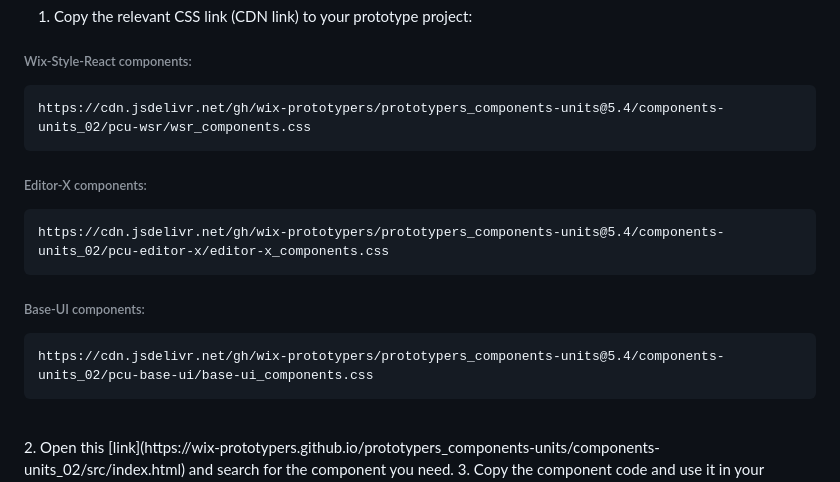
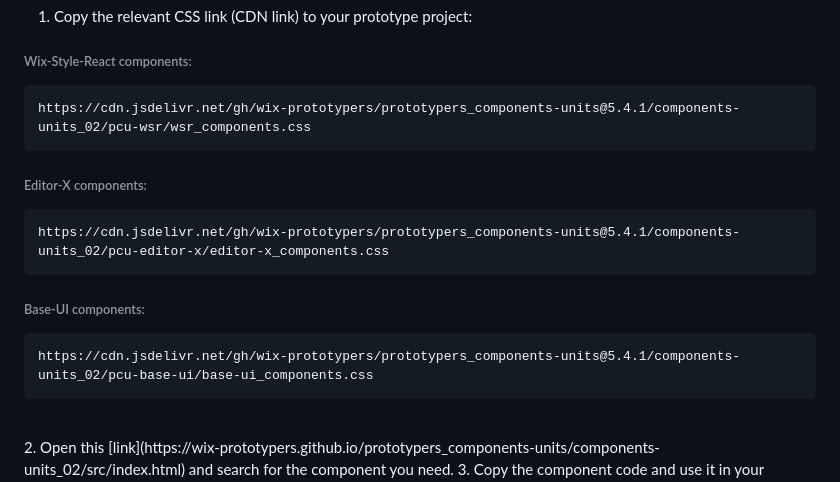
Before and after one commit to wix-prototypers/prototypers_components-units, a Markdown page: README.md, the part around the change. Rendered like a GitHub page.

````diff
--- a/README.md
+++ b/README.md
@@ -6,15 +6,15 @@ This project includes component units (e.g. WSR components, inputs, tooltips ...
 
 ###### Wix-Style-React components:
 ```
-https://cdn.jsdelivr.net/gh/wix-prototypers/prototypers_components-units@5.4/components-units_02/pcu-wsr/wsr_components.css
+https://cdn.jsdelivr.net/gh/wix-prototypers/prototypers_components-units@5.4.1/components-units_02/pcu-wsr/wsr_components.css
 ```
 ###### Editor-X components:
 ```
-https://cdn.jsdelivr.net/gh/wix-prototypers/prototypers_components-units@5.4/components-units_02/pcu-editor-x/editor-x_components.css
+https://cdn.jsdelivr.net/gh/wix-prototypers/prototypers_components-units@5.4.1/components-units_02/pcu-editor-x/editor-x_components.css
 ```
 ###### Base-UI components:
 ```
-https://cdn.jsdelivr.net/gh/wix-prototypers/prototypers_components-units@5.4/components-units_02/pcu-base-ui/base-ui_components.css
+https://cdn.jsdelivr.net/gh/wix-prototypers/prototypers_components-units@5.4.1/components-units_02/pcu-base-ui/base-ui_components.css
 ```
 <br>
 2. Open this [link](https://wix-prototypers.github.io/prototypers_components-units/components-units_02/src/index.html) and search for the component you need.
````
